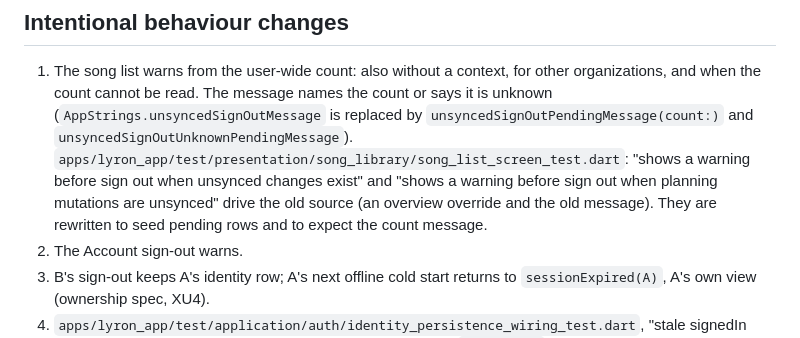
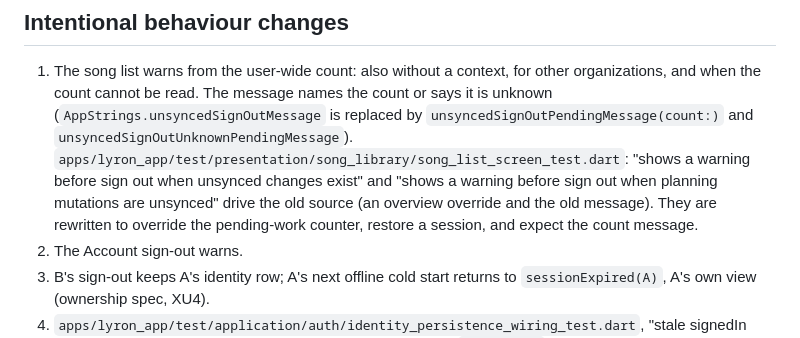
Before and after one commit to BalogAbel/lyrica, a Markdown page: docs/specs/2026-10-07-sign-out-pending-work-guard.md, the part around the change. Drawn GitHub-style.

Commit message:
docs(spec): describe the song-list test rewrite as implemented
Co-Authored-By: Claude Opus 5.5 <noreply@anthropic.com>

```diff
--- a/docs/specs/2026-10-07-sign-out-pending-work-guard.md
+++ b/docs/specs/2026-10-07-sign-out-pending-work-guard.md
@@ -366,7 +366,8 @@ before this spec too, under the same table. No ADR-035 change.
    "shows a warning before sign out when unsynced changes exist" and "shows a
    warning before sign out when planning mutations are unsynced" drive the
    old source (an overview override and the old message). They are rewritten
-   to seed pending rows and to expect the count message.
+   to override the pending-work counter, restore a session, and expect the
+   count message.
 2. The Account sign-out warns.
 3. B's sign-out keeps A's identity row; A's next offline cold start returns
    to `sessionExpired(A)`, A's own view (ownership spec, XU4).
```
